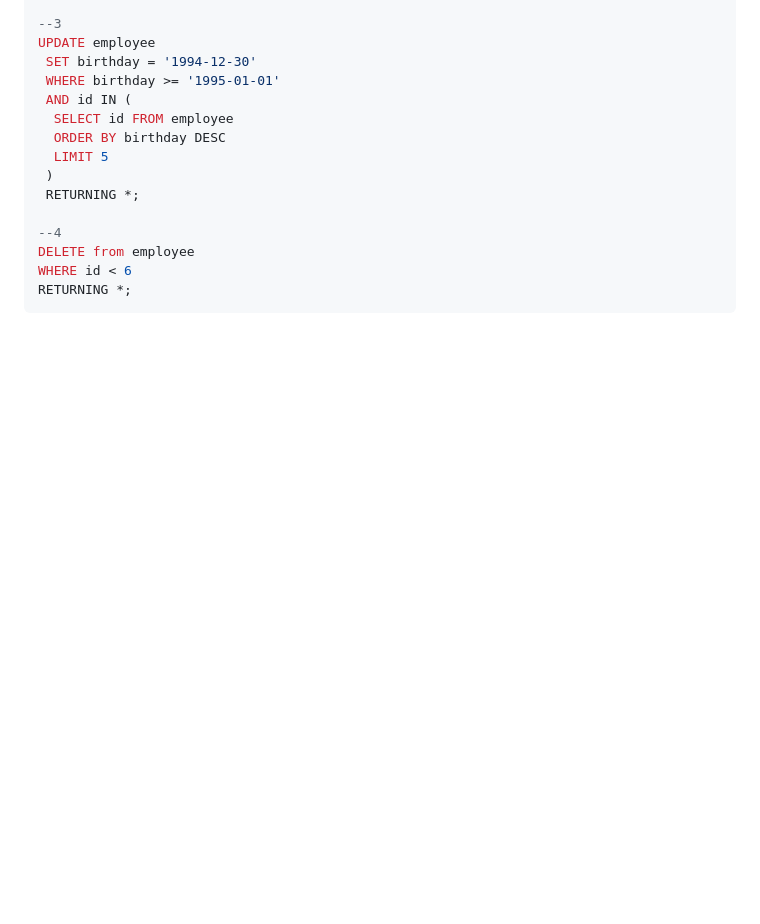
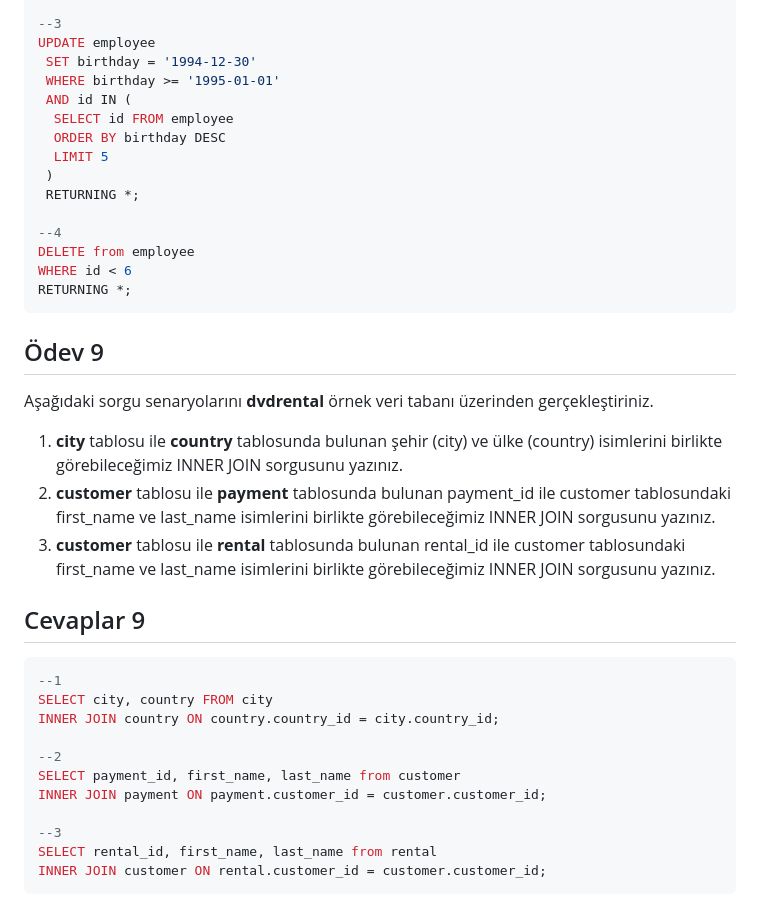
Before and after one commit to muffafa/patika, a Markdown page: postgresql/readme.md, the part around the change. Drawn GitHub-style; blank space fills up the shorter version.

Commit message:
Ödev 9 yapıldı.

````diff
--- a/postgresql/readme.md
+++ b/postgresql/readme.md
@@ -298,3 +298,27 @@ DELETE from employee
 WHERE id < 6
 RETURNING *;
 ```
+
+## Ödev 9
+
+Aşağıdaki sorgu senaryolarını **dvdrental** örnek veri tabanı üzerinden gerçekleştiriniz.
+
+1. **city** tablosu ile **country** tablosunda bulunan şehir (city) ve ülke (country) isimlerini birlikte görebileceğimiz INNER JOIN sorgusunu yazınız.
+2. **customer** tablosu ile **payment** tablosunda bulunan payment\_id ile customer tablosundaki first\_name ve last\_name isimlerini birlikte görebileceğimiz INNER JOIN sorgusunu yazınız.
+3. **customer** tablosu ile **rental** tablosunda bulunan rental\_id ile customer tablosundaki first\_name ve last\_name isimlerini birlikte görebileceğimiz INNER JOIN sorgusunu yazınız.
+
+## Cevaplar 9
+
+```sql
+--1
+SELECT city, country FROM city
+INNER JOIN country ON country.country_id = city.country_id;
+
+--2
+SELECT payment_id, first_name, last_name from customer
+INNER JOIN payment ON payment.customer_id = customer.customer_id;
+
+--3
+SELECT rental_id, first_name, last_name from rental
+INNER JOIN customer ON rental.customer_id = customer.customer_id;
+```
````
